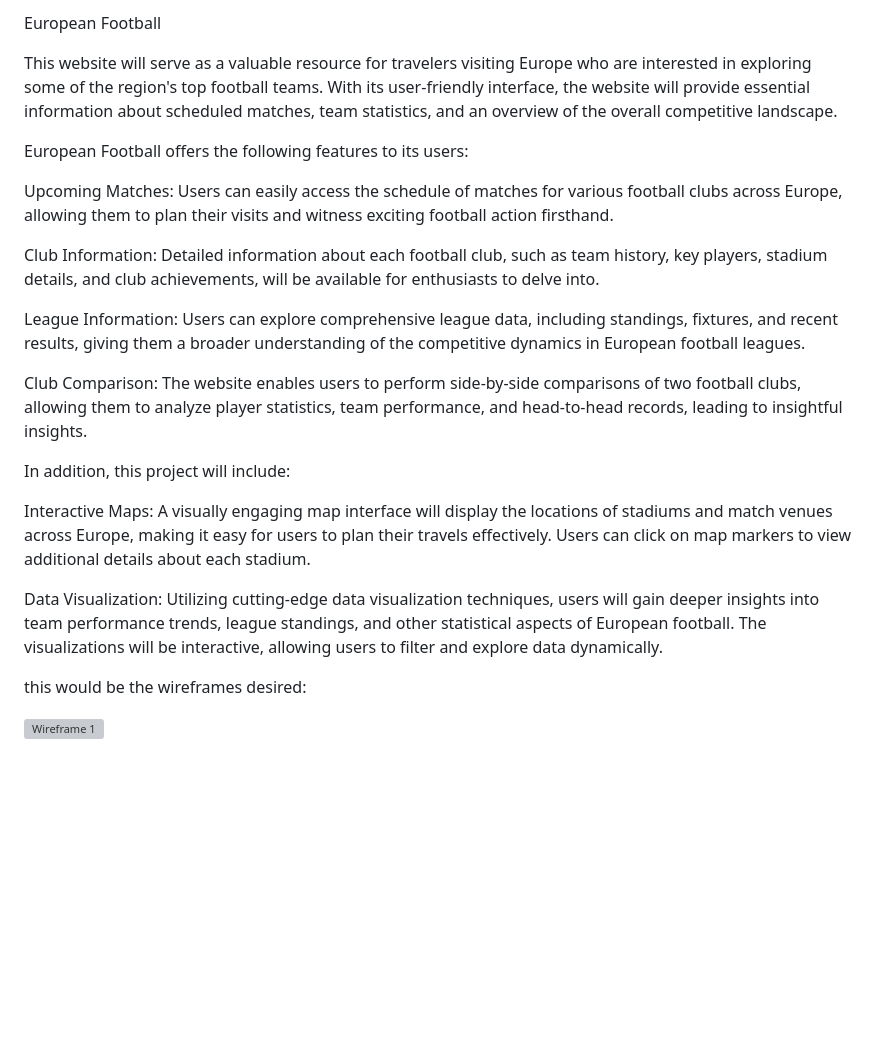
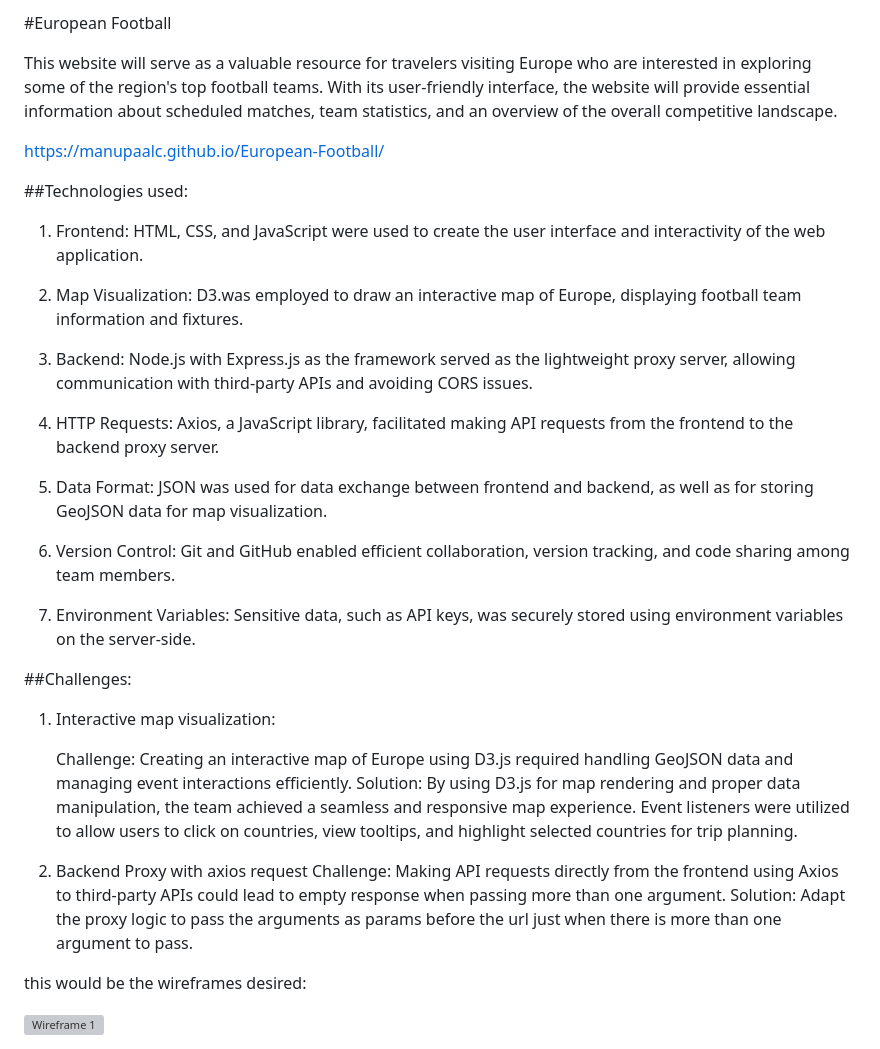
Before and after one commit to manupaalc/European-Football, a Markdown page: README.md, the part around the change. Rendered like a GitHub page; blank space fills up the shorter version; grey boxes are pictures that could not be loaded.

Commit message:
readme done

```diff
--- a/README.md
+++ b/README.md
@@ -1,23 +1,35 @@
-European Football
+#European Football
 
 This website will serve as a valuable resource for travelers visiting Europe who are interested in exploring some of the region's top football teams. With its user-friendly interface, the website will provide essential information about scheduled matches, team statistics, and an overview of the overall competitive landscape.
 
-European Football offers the following features to its users:
+https://manupaalc.github.io/European-Football/
 
-Upcoming Matches: Users can easily access the schedule of matches for various football clubs across Europe, allowing them to plan their visits and witness exciting football action firsthand.
+##Technologies used:
 
-Club Information: Detailed information about each football club, such as team history, key players, stadium details, and club achievements, will be available for enthusiasts to delve into.
+1.  Frontend: HTML, CSS, and JavaScript were used to create the user interface and interactivity of the web         application.
 
-League Information: Users can explore comprehensive league data, including standings, fixtures, and recent results, giving them a broader understanding of the competitive dynamics in European football leagues.
+2.  Map Visualization: D3.was employed to draw an interactive map of Europe, displaying football team information and fixtures.
 
-Club Comparison: The website enables users to perform side-by-side comparisons of two football clubs, allowing them to analyze player statistics, team performance, and head-to-head records, leading to insightful insights.
+3.  Backend: Node.js with Express.js as the framework served as the lightweight proxy server, allowing communication with third-party APIs and avoiding CORS issues.
 
+4.  HTTP Requests: Axios, a JavaScript library, facilitated making API requests from the frontend to the backend proxy server.
 
-In addition, this project will include:
+5.  Data Format: JSON was used for data exchange between frontend and backend, as well as for storing GeoJSON data for map visualization.
 
-Interactive Maps: A visually engaging map interface will display the locations of stadiums and match venues across Europe, making it easy for users to plan their travels effectively. Users can click on map markers to view additional details about each stadium.
+6.  Version Control: Git and GitHub enabled efficient collaboration, version tracking, and code sharing among team members.
 
-Data Visualization: Utilizing cutting-edge data visualization techniques, users will gain deeper insights into team performance trends, league standings, and other statistical aspects of European football. The visualizations will be interactive, allowing users to filter and explore data dynamically.
+7.  Environment Variables: Sensitive data, such as API keys, was securely stored using environment variables on the server-side.
+
+##Challenges:
+
+1.  Interactive map visualization:
+
+    Challenge: Creating an interactive map of Europe using D3.js required handling GeoJSON data and managing event interactions efficiently.
+    Solution: By using D3.js for map rendering and proper data manipulation, the team achieved a seamless and responsive map experience. Event listeners were utilized to allow users to click on countries, view tooltips, and highlight selected countries for trip planning.
+
+2.  Backend Proxy with axios request
+    Challenge: Making API requests directly from the frontend using Axios to third-party APIs could lead to empty response when passing more than one argument.
+    Solution: Adapt the proxy logic to pass the arguments as params before the url just when there is more than one argument to pass.
 
 this would be the wireframes desired:
 
```
